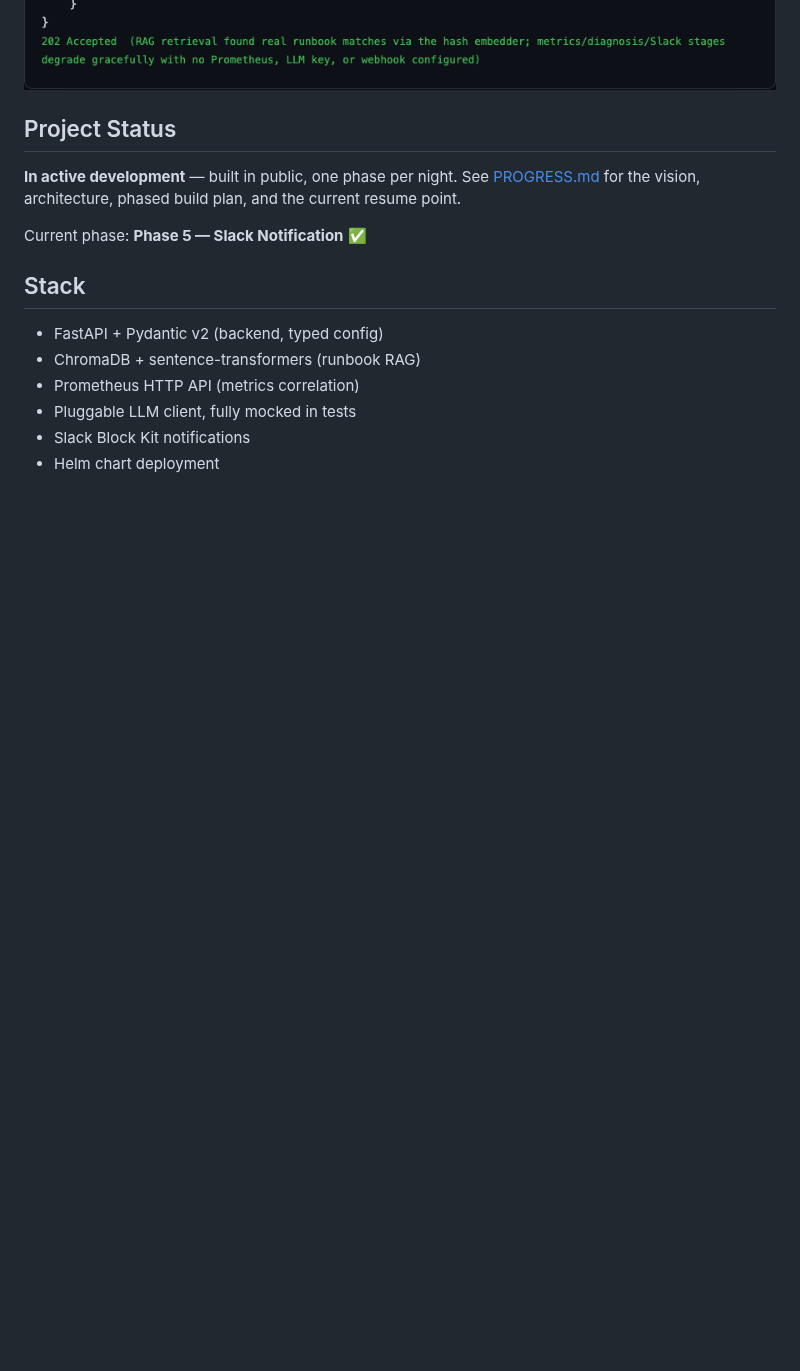
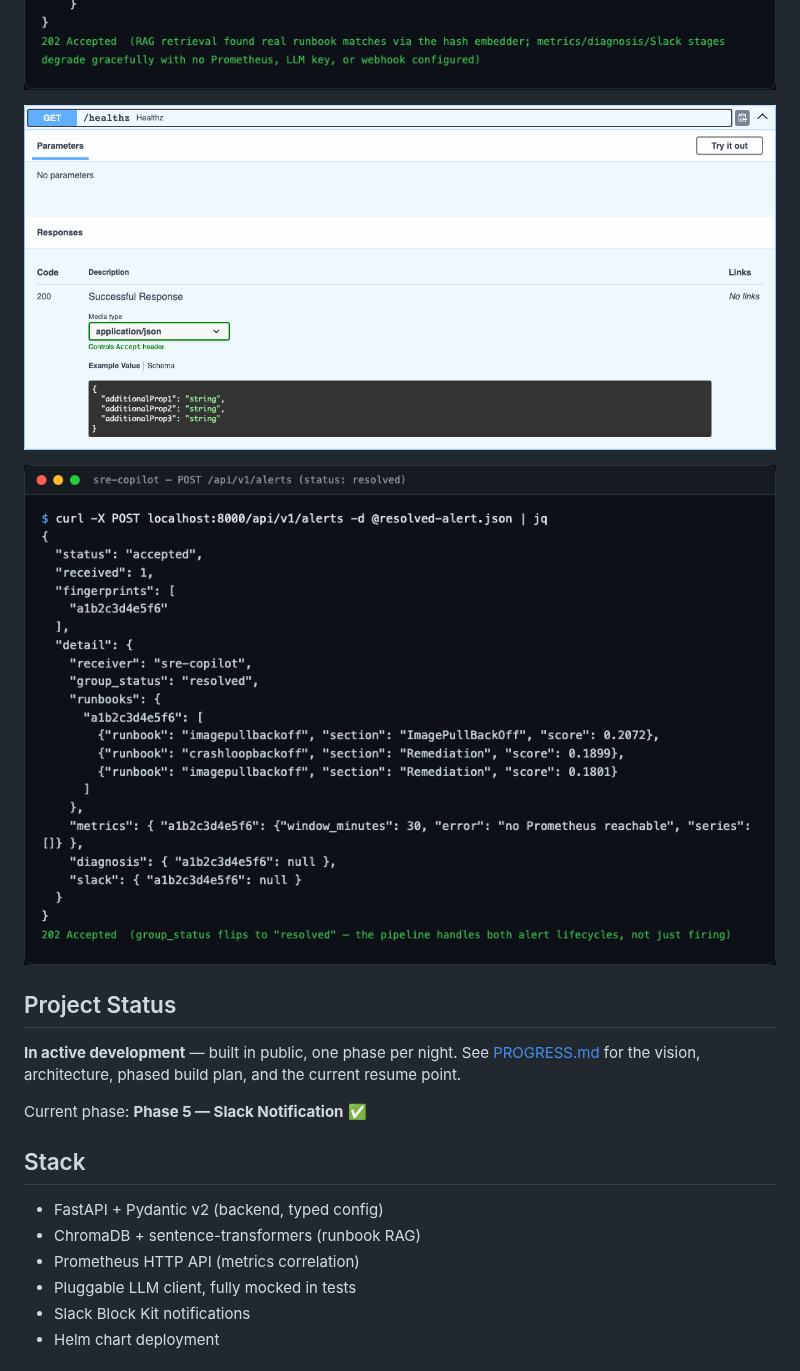
Before and after one commit to tenalisriharsha/sre-copilot, a Markdown page: README.md, the part around the change. GitHub-like rendering; pictures changed too: docs/screenshots/05-swagger-healthz-endpoint.png (added), docs/screenshots/06-alert-resolved.png (added); folded sections open; blank space fills up the shorter version.

Commit message:
docs: add healthz schema and resolved-alert previews
The original set only showed the POST /alerts endpoint and a firing
alert. Adds the GET /healthz endpoint's own schema expanded, and a
real status: resolved webhook showing the pipeline handles both alert
lifecycles.

```diff
--- a/README.md
+++ b/README.md
@@ -19,6 +19,10 @@ The interactive API docs FastAPI generates automatically:
 ![curl GET /healthz](docs/screenshots/03-healthz.png)
 
 ![A real Alertmanager-shaped webhook POSTed to /api/v1/alerts — RAG retrieval finds real runbook matches, while metrics/diagnosis/Slack degrade gracefully with no Prometheus, LLM key, or webhook configured](docs/screenshots/04-alert-ingested.png)
+
+![The GET /healthz endpoint expanded in Swagger](docs/screenshots/05-swagger-healthz-endpoint.png)
+
+![The same webhook with status: resolved — group_status flips accordingly, same pipeline](docs/screenshots/06-alert-resolved.png)
 
 </details>
 
```
